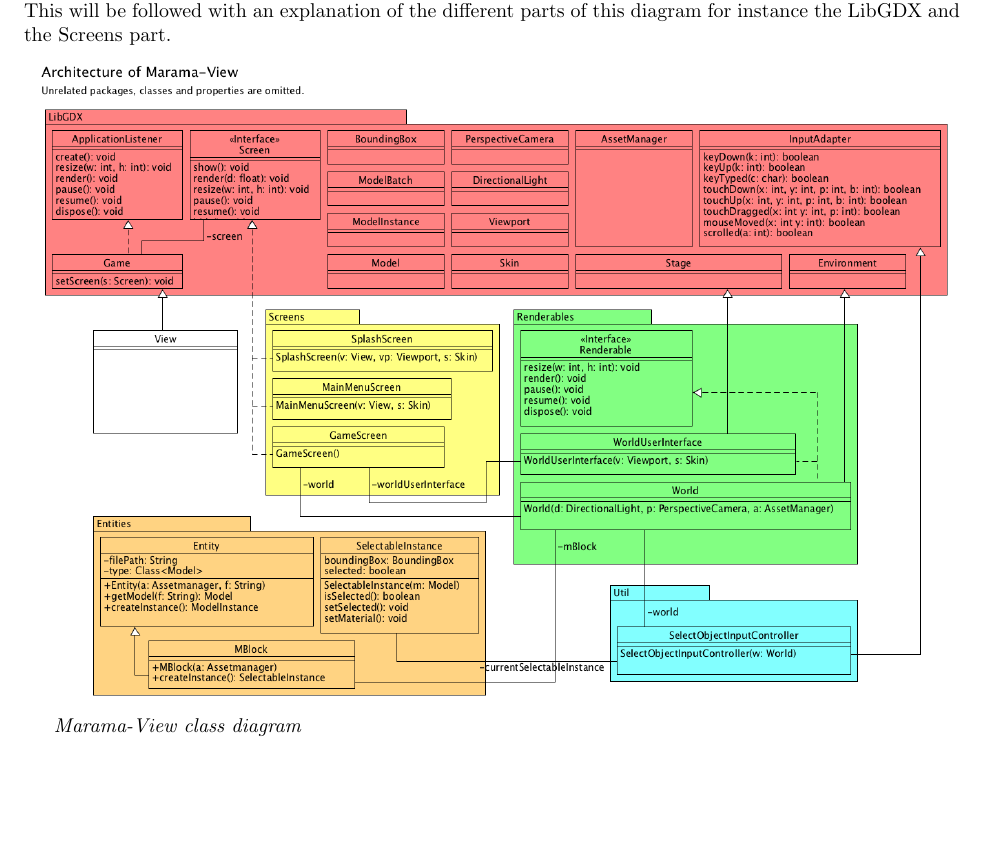
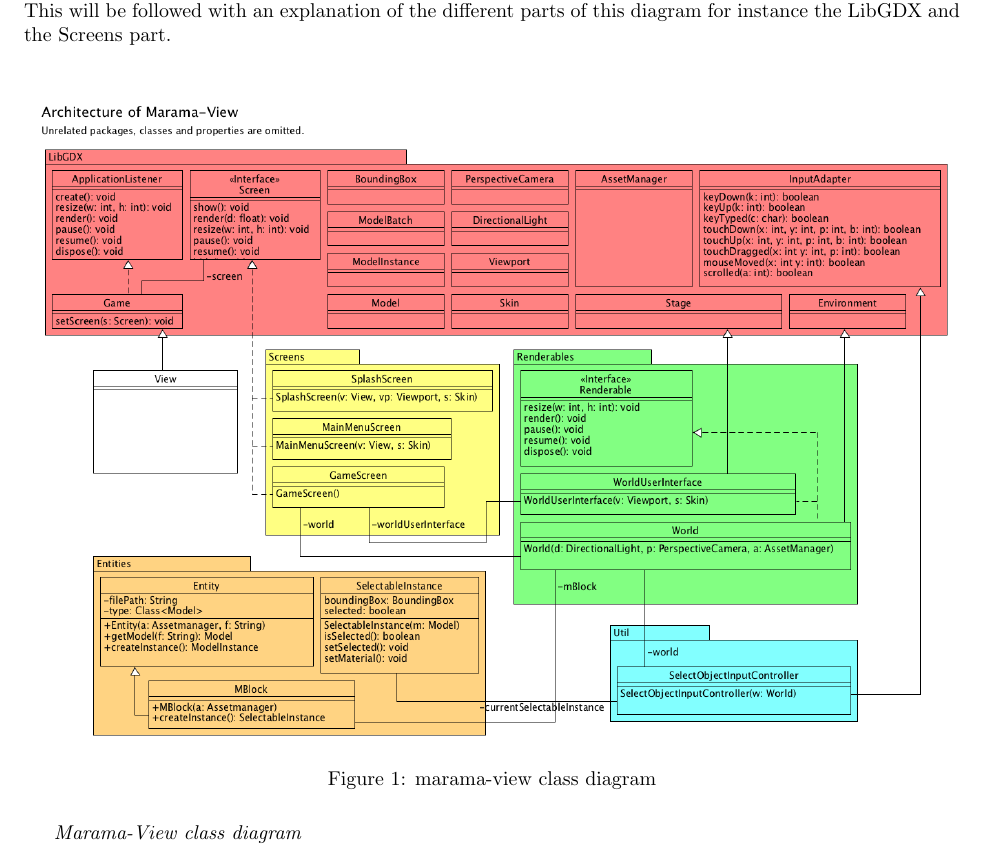
Before and after one commit to chide-marama/marama-view, a LaTeX document (documentation/TechnicalDesignDocument.tex): part of page 5 of 13, cut so that both start at the same text, the shorter picture padded with empty space. Compiled offline with pdfLaTeX.

Commit message:
added figure

```diff
--- a/documentation/TechnicalDesignDocument.tex
+++ b/documentation/TechnicalDesignDocument.tex
@@ -84,7 +84,12 @@
 
     In the below diagram the core functionality of the entire Marama-View is described.\\
     This will be followed with an explanation of the different parts of this diagram for instance the LibGDX and the Screens part. \\
-    \includegraphics[width=1\linewidth]{architecture-marama-view.png}
+    \begin{figure}[htb]
+        \centering
+        \includegraphics[width=1\linewidth]{architecture-marama-view.png}
+        \caption{marama-view class diagram}
+        \label{fig:amv}
+    \end{figure}
 
     \emph{Marama-View class diagram} \\
     \subsubsection[LibGDX]{LibGDX}
```
